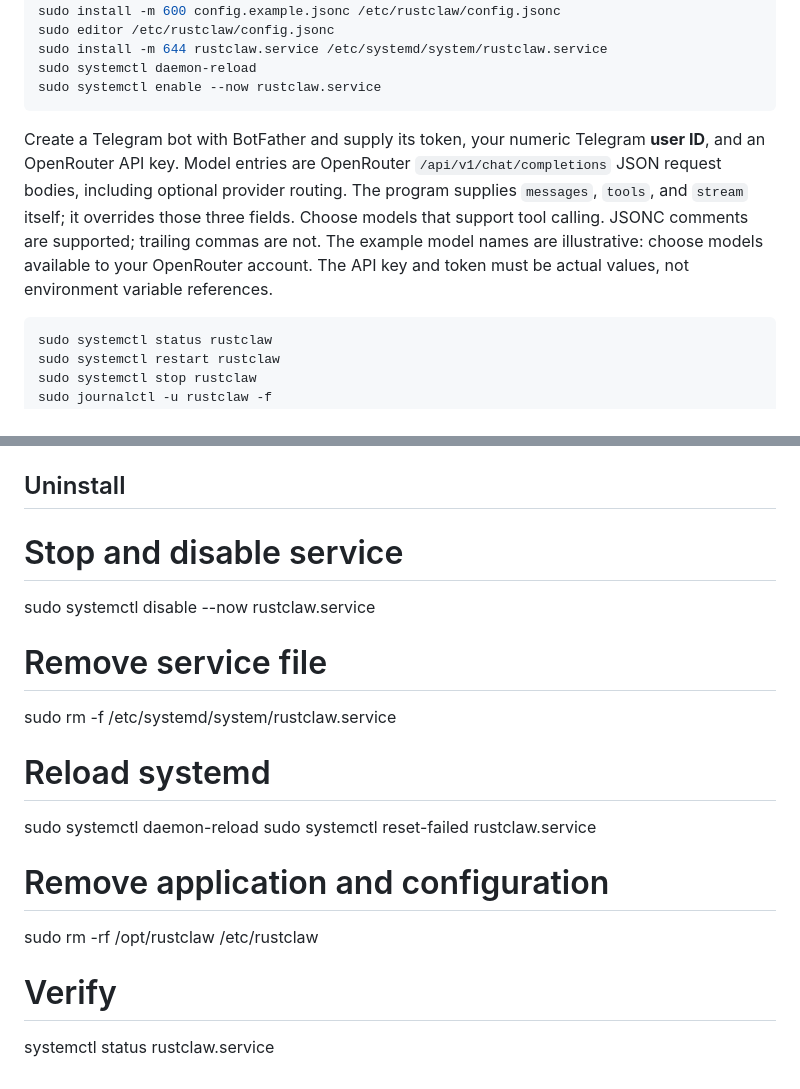
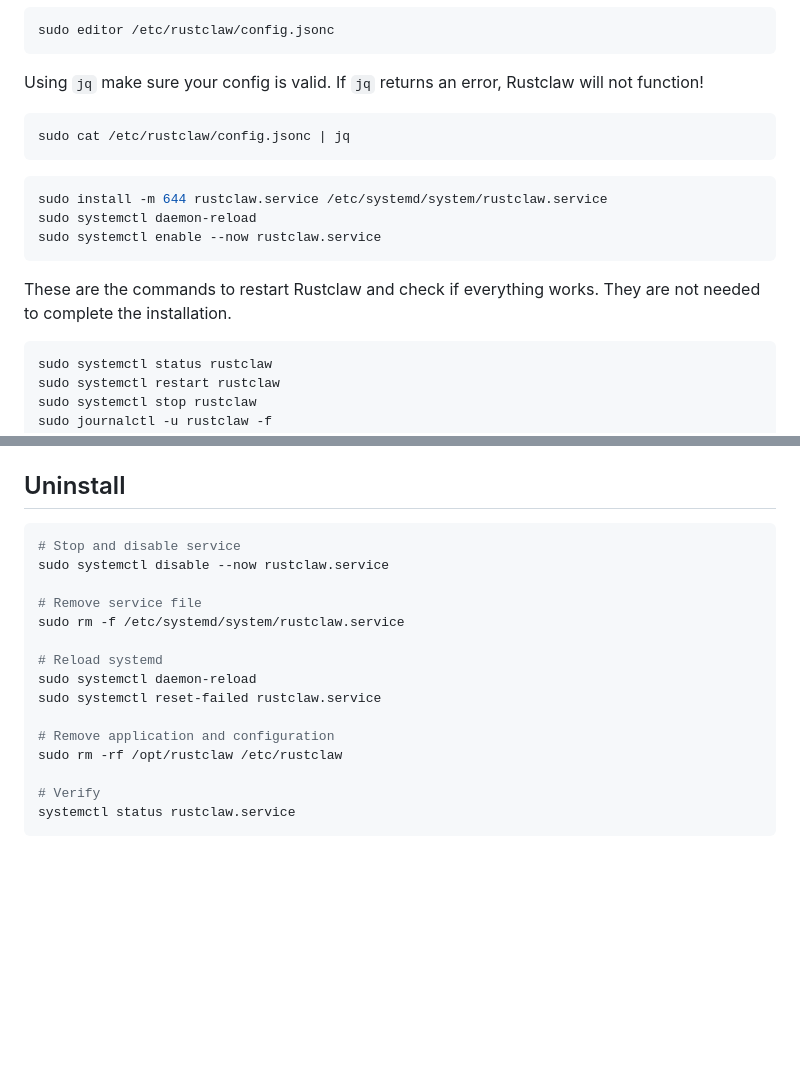
Before and after one commit to MICHAELscrypt/rustclaw, a Markdown page: README.md, 2 parts joined by grey strips. Rendered like a GitHub page; blank space fills up the shorter version.

````diff
--- a/README.md
+++ b/README.md
@@ -16,10 +46,18 @@ sudo install -m 600 config.example.jsonc /etc/rustclaw/config.jsonc
 sudo editor /etc/rustclaw/config.jsonc
+```
+
+Using `jq` make sure your config is valid. If `jq` returns an error, Rustclaw will not function!
+```sh
+sudo cat /etc/rustclaw/config.jsonc | jq
+```
+
+```sh
 sudo install -m 644 rustclaw.service /etc/systemd/system/rustclaw.service
 sudo systemctl daemon-reload
 sudo systemctl enable --now rustclaw.service
 ```
 
-Create a Telegram bot with BotFather and supply its token, your numeric Telegram **user ID**, and an OpenRouter API key. Model entries are OpenRouter `/api/v1/chat/completions` JSON request bodies, including optional provider routing. The program supplies `messages`, `tools`, and `stream` itself; it overrides those three fields. Choose models that support tool calling. JSONC comments are supported; trailing commas are not. The example model names are illustrative: choose models available to your OpenRouter account. The API key and token must be actual values, not environment variable references.
+These are the commands to restart Rustclaw and check if everything works. They are not needed to complete the installation.
 
 ```sh
 sudo systemctl status rustclaw
@@ -32,6 +70,7 @@ State is stored in `/var/lib/rustclaw/conversations.json` by default, including
 
 ## Uninstall
 
+```sh
 # Stop and disable service
 sudo systemctl disable --now rustclaw.service
 
@@ -47,3 +86,4 @@ sudo rm -rf /opt/rustclaw /etc/rustclaw
 
 # Verify
 systemctl status rustclaw.service
+```
````
Also changed, not shown: other parts of README.md (+34 -4 lines), logo-rustclaw_256.png (added).
